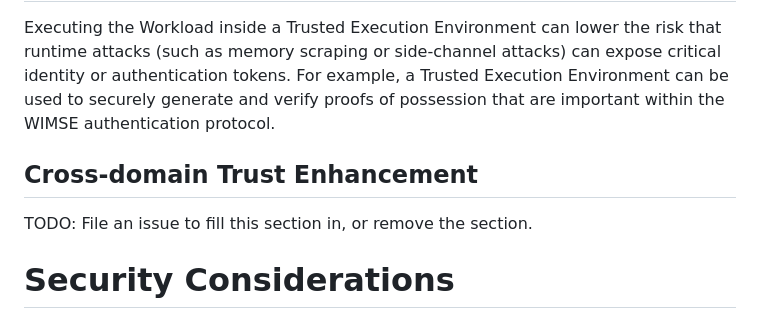
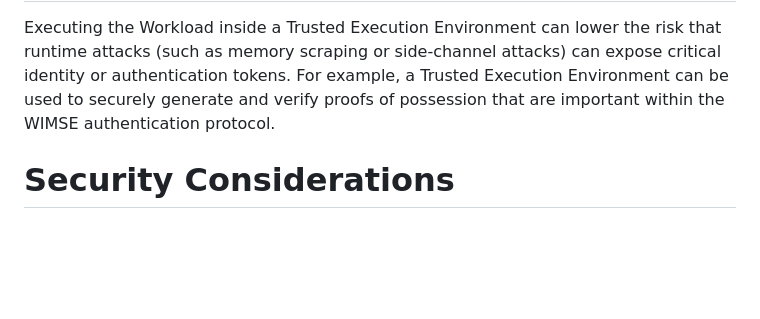
Before and after one commit to confidential-computing/twi-wimse, a Markdown page: draft-twi-reference-architecture.md, the part around the change. Drawn GitHub-style; blank space fills up the shorter version.

Commit message:
Remove x-domain trust enhancements

```diff
--- a/draft-twi-reference-architecture.md
+++ b/draft-twi-reference-architecture.md
@@ -215,10 +215,6 @@ For the Credential exchange patterns defined in the WIMSE Credential Exchange dr
 
 Executing the Workload inside a Trusted Execution Environment can lower the risk that runtime attacks (such as memory scraping or side-channel attacks) can expose critical identity or authentication tokens. For example, a Trusted Execution Environment can be used to securely generate and verify proofs of possession that are important within the WIMSE authentication protocol.
 
-## Cross-domain Trust Enhancement
-
-TODO: File an issue to fill this section in, or remove the section.
-
 # Security Considerations
 
 <cref>TODO</cref>
```
